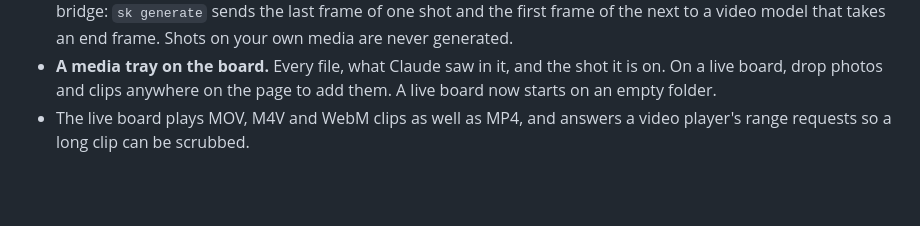
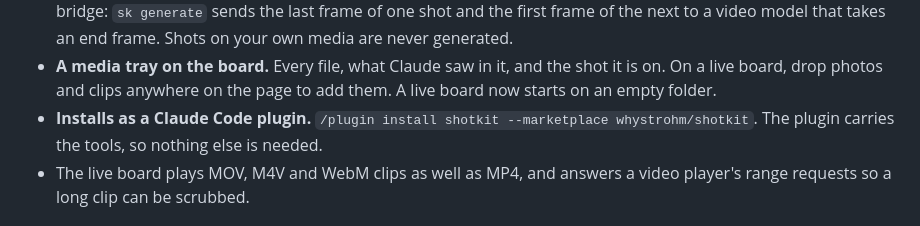
Before and after one commit to whystrohm/shotkit, a Markdown page: CHANGELOG.md, the part around the change. Drawn GitHub-style; blank space fills up the shorter version.

```diff
--- a/CHANGELOG.md
+++ b/CHANGELOG.md
@@ -18,6 +18,8 @@ All notable changes to shotkit are documented here. Format follows [Keep a Chang
 - **A media tray on the board.** Every file, what Claude saw in it, and the shot it is
   on. On a live board, drop photos and clips anywhere on the page to add them. A live
   board now starts on an empty folder.
+- **Installs as a Claude Code plugin.** `/plugin install shotkit --marketplace whystrohm/shotkit`.
+  The plugin carries the tools, so nothing else is needed.
 - The live board plays MOV, M4V and WebM clips as well as MP4, and answers a video
   player's range requests so a long clip can be scrubbed.
 
```
Also changed, not shown: README.md (+55 -11 lines), README.zh-CN.md (added, +90 -0 lines), skills/shotkit/SKILL.md (+16 -4 lines), .claude-plugin/icon.png (added), docs/images/example-harbor-roast.jpg (added), docs/images/example-ridgeline-electric.jpg (added), docs/images/example-whystrohm-launch.jpg (added), 2 other files.
